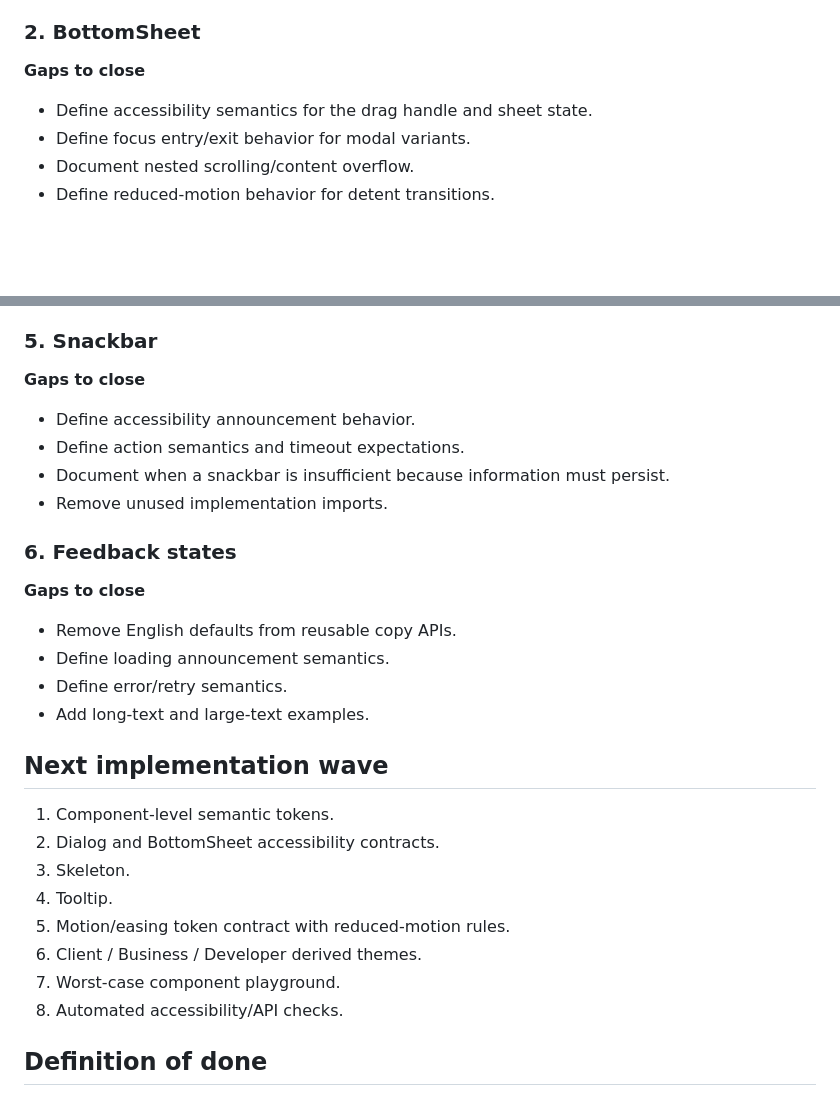
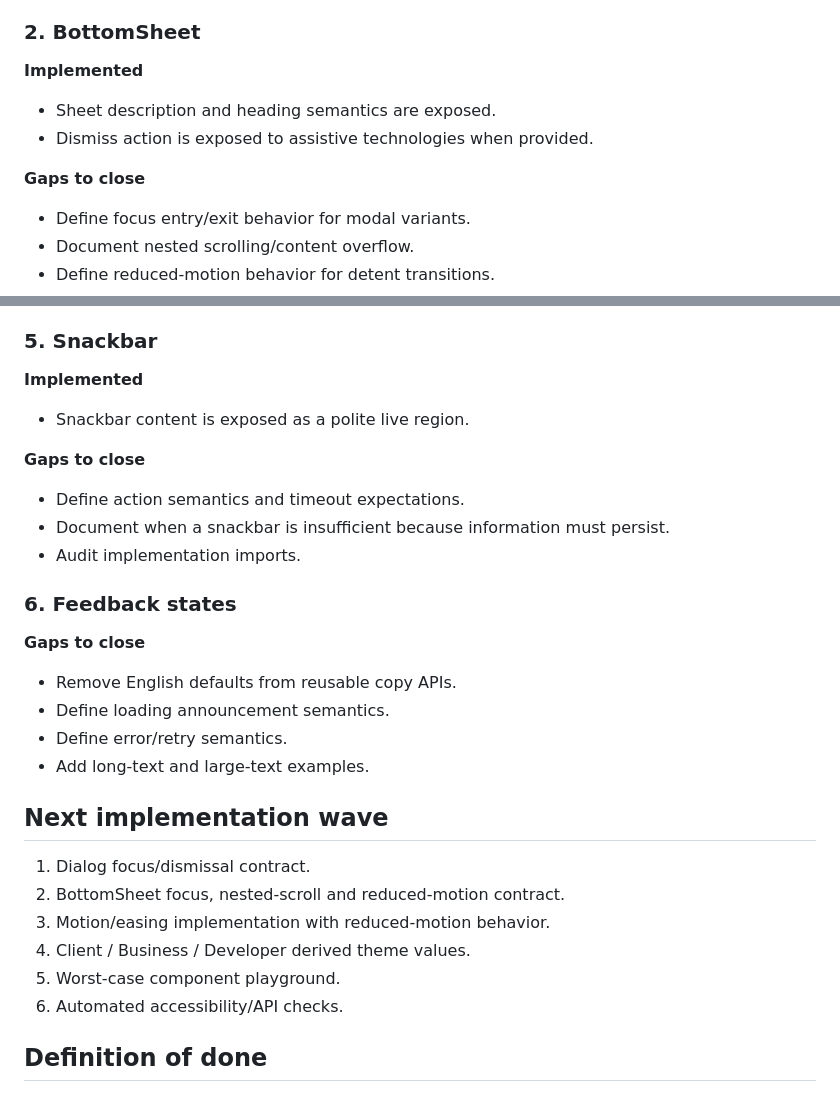
Before and after one commit to itunda-rw/itunda-design-system, a Markdown page: docs/COMPONENT_AUDIT.md, 2 parts joined by grey strips. GitHub-like rendering; blank space fills up the shorter version.

Commit message:
docs: align component audit with implemented contracts

```diff
--- a/docs/COMPONENT_AUDIT.md
+++ b/docs/COMPONENT_AUDIT.md
@@ -33,8 +33,11 @@ TDS documents components from the large structure down to detailed states, then
 - Define reduced-motion behavior.
 
 ### 2. BottomSheet
+**Implemented**
+- Sheet description and heading semantics are exposed.
+- Dismiss action is exposed to assistive technologies when provided.
+
 **Gaps to close**
-- Define accessibility semantics for the drag handle and sheet state.
 - Define focus entry/exit behavior for modal variants.
 - Document nested scrolling/content overflow.
 - Define reduced-motion behavior for detent transitions.
@@ -55,11 +58,13 @@ TDS documents components from the large structure down to detailed states, then
 - Define clear-button accessibility and focus behavior.
 
 ### 5. Snackbar
+**Implemented**
+- Snackbar content is exposed as a polite live region.
+
 **Gaps to close**
-- Define accessibility announcement behavior.
 - Define action semantics and timeout expectations.
 - Document when a snackbar is insufficient because information must persist.
-- Remove unused implementation imports.
+- Audit implementation imports.
 
 ### 6. Feedback states
 **Gaps to close**
@@ -70,14 +75,12 @@ TDS documents components from the large structure down to detailed states, then
 
 ## Next implementation wave
 
-1. Component-level semantic tokens.
-2. Dialog and BottomSheet accessibility contracts.
-3. Skeleton.
-4. Tooltip.
-5. Motion/easing token contract with reduced-motion rules.
-6. Client / Business / Developer derived themes.
-7. Worst-case component playground.
-8. Automated accessibility/API checks.
+1. Dialog focus/dismissal contract.
+2. BottomSheet focus, nested-scroll and reduced-motion contract.
+3. Motion/easing implementation with reduced-motion behavior.
+4. Client / Business / Developer derived theme values.
+5. Worst-case component playground.
+6. Automated accessibility/API checks.
 
 ## Definition of done
 
```
